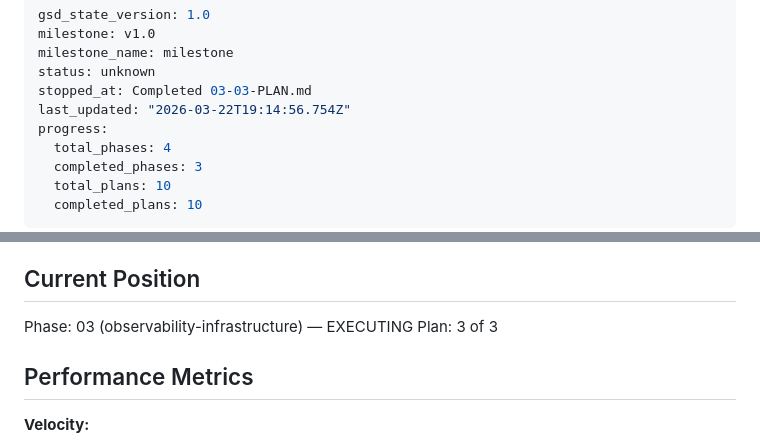
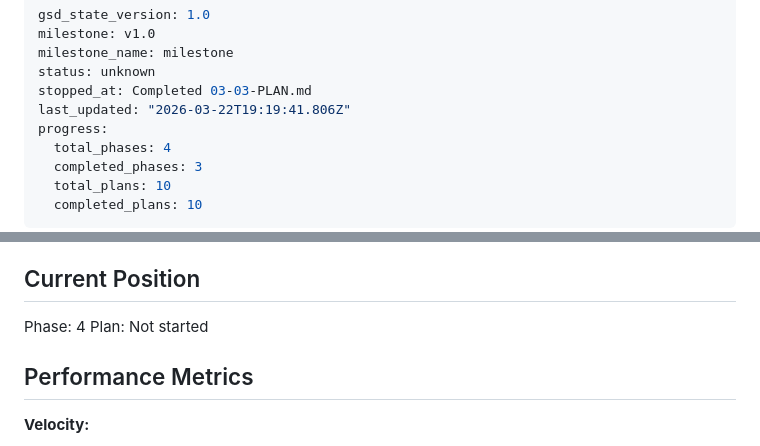
Before and after one commit to mohed-abbas/telebot, a Markdown page: .planning/STATE.md, 2 parts joined by grey strips. GitHub-like rendering.

Commit message:
docs(phase-03): complete phase execution

```diff
--- a/.planning/STATE.md
+++ b/.planning/STATE.md
@@ -4,7 +4,7 @@ milestone: v1.0
 milestone_name: milestone
 status: unknown
 stopped_at: Completed 03-03-PLAN.md
-last_updated: "2026-03-22T19:14:56.754Z"
+last_updated: "2026-03-22T19:19:41.806Z"
 progress:
   total_phases: 4
   completed_phases: 3
@@ -23,8 +23,8 @@ See: .planning/PROJECT.md (updated 2026-03-19)
 
 ## Current Position
 
-Phase: 03 (observability-infrastructure) — EXECUTING
-Plan: 3 of 3
+Phase: 4
+Plan: Not started
 
 ## Performance Metrics
 
```
Also changed, not shown: 1 other file.
